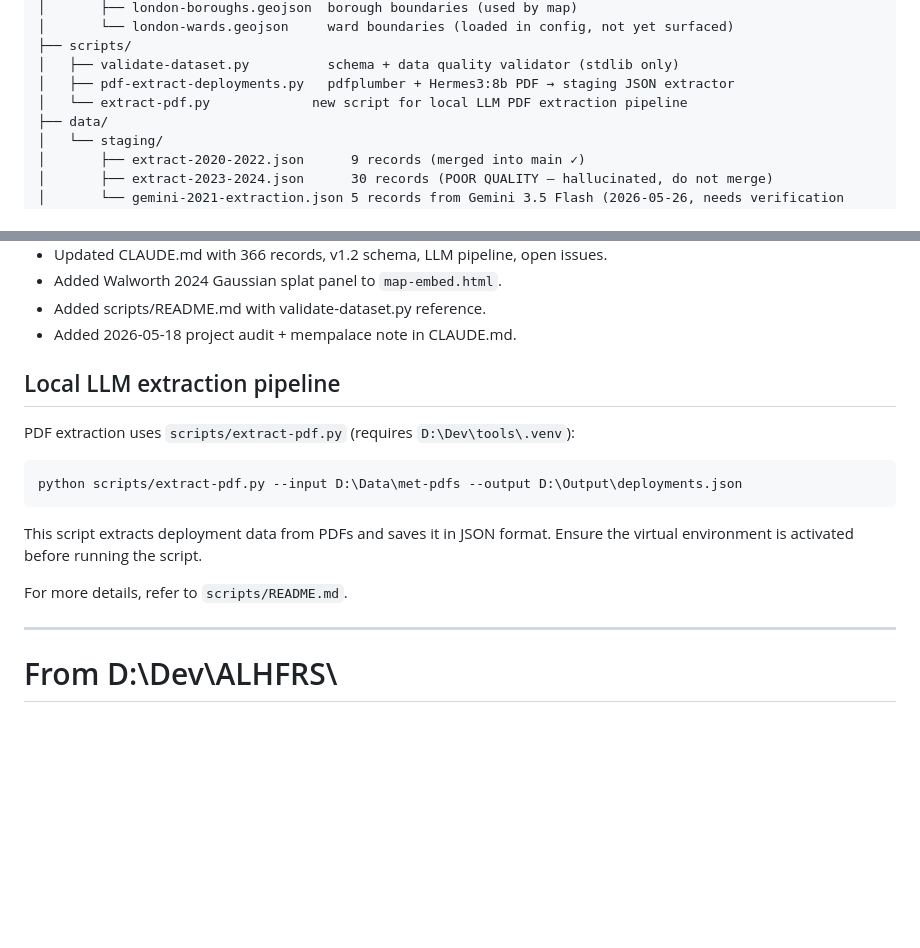
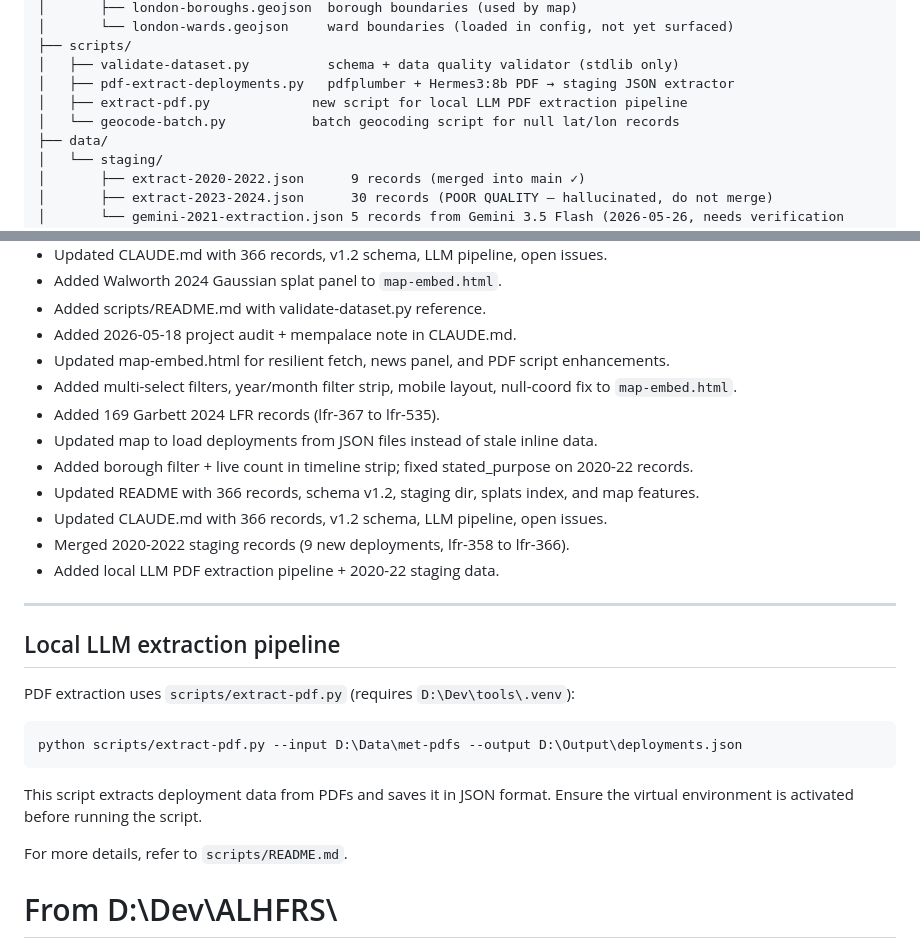
Before and after one commit to jared-krauss/ALHFRS, a Markdown page: CLAUDE.md, 2 parts joined by grey strips. Rendered like a GitHub page; blank space fills up the shorter version.

Commit message:
docs: auto-update CLAUDE.md via update-docs.py

```diff
--- a/CLAUDE.md
+++ b/CLAUDE.md
@@ -45,7 +45,8 @@ ALHFRS/
 ├── scripts/
 │   ├── validate-dataset.py          schema + data quality validator (stdlib only)
 │   ├── pdf-extract-deployments.py   pdfplumber + Hermes3:8b PDF → staging JSON extractor
-│   └── extract-pdf.py             new script for local LLM PDF extraction pipeline
+│   ├── extract-pdf.py             new script for local LLM PDF extraction pipeline
+│   └── geocode-batch.py           batch geocoding script for null lat/lon records
 ├── data/
 │   └── staging/
 │       ├── extract-2020-2022.json      9 records (merged into main ✓)
@@ -103,6 +105,16 @@ python -m http.server 8741
 - Added Walworth 2024 Gaussian splat panel to `map-embed.html`.
 - Added scripts/README.md with validate-dataset.py reference.
 - Added 2026-05-18 project audit + mempalace note in CLAUDE.md.
+- Updated map-embed.html for resilient fetch, news panel, and PDF script enhancements.
+- Added multi-select filters, year/month filter strip, mobile layout, null-coord fix to `map-embed.html`.
+- Added 169 Garbett 2024 LFR records (lfr-367 to lfr-535).
+- Updated map to load deployments from JSON files instead of stale inline data.
+- Added borough filter + live count in timeline strip; fixed stated_purpose on 2020-22 records.
+- Updated README with 366 records, schema v1.2, staging dir, splats index, and map features.
+- Updated CLAUDE.md with 366 records, v1.2 schema, LLM pipeline, open issues.
+- Merged 2020-2022 staging records (9 new deployments, lfr-358 to lfr-366).
+- Added local LLM PDF extraction pipeline + 2020-22 staging data.
+---
 
 ## Local LLM extraction pipeline
 PDF extraction uses `scripts/extract-pdf.py` (requires `D:\Dev\tools\.venv`):
@@ -115,7 +127,6 @@ This script extracts deployment data from PDFs and saves it in JSON format. Ensu
 
 For more details, refer to `scripts/README.md`.
 
----
 # From D:\Dev\ALHFRS\
 & "D:\Dev\tools\.venv\Scripts\python.exe" scripts\pdf-extract-deployments.py `
     --pdf "path\to\file.pdf" `
```
Also changed, not shown: other parts of CLAUDE.md (+1 -3 lines).
